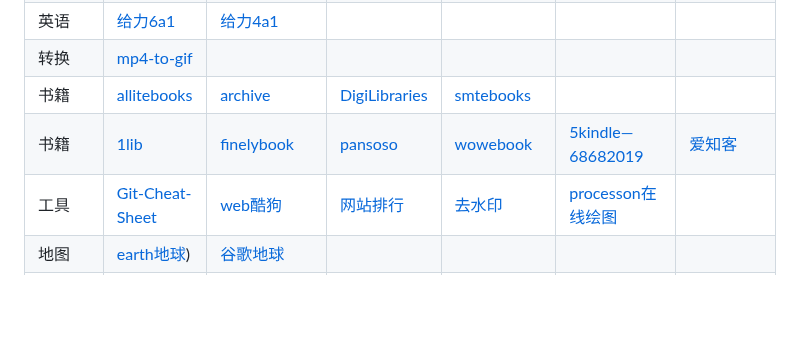
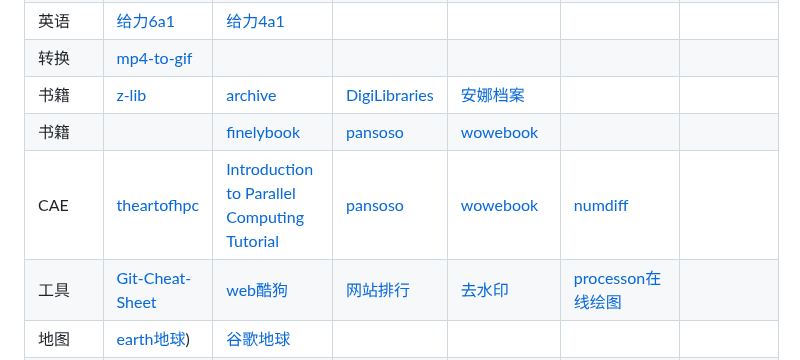
Before and after one commit to china-testing/python_cn_resouce, a Markdown page: addesss.md, the part around the change. Drawn GitHub-style; blank space fills up the shorter version.

Commit message:
Update addesss.md
Add CAE

```diff
--- a/addesss.md
+++ b/addesss.md
@@ -21,8 +21,9 @@
 | 标准论文 | [国家标准](https://std.samr.gov.cn/gb/gbQuery) | [标准网](https://www.biaozhun.org/) | [标准下载](https://www.bzxz.net/) | [HAL](https://hal.science/search/index/?q=slurm&rows=30&language_s=en) |   |
 | 英语 | [给力6a1](https://www.geilien.cn/ebooks/xiangnu/6a/lesson1.html) |  [给力4a1](https://www.geilien.cn/ebooks/xiangnu/4a/lesson1.html) |
 | 转换 | [mp4-to-gif](https://cloudconvert.com/mp4-to-gif) |  |
-| 书籍 | [allitebooks](http://www.allitebooks.com/) | [archive](https://archive.org/details/texts) | [DigiLibraries](http://digilibraries.com/)  | [smtebooks](https://smtebooks.com/) |
-| 书籍 | [1lib](https://1lib.net/) | [finelybook](http://finelybook.com/) | [pansoso](http://www.pansoso.com/) | [wowebook](http://www.wowebook.org/) | [5kindle—68682019](https://5kindle.com/books/29452/) | [爱知客](http://www.izhike.cn/) |
+| 书籍 | [z-lib](https://zh.z-lib.gs/) | [archive](https://archive.org/details/texts) | [DigiLibraries](http://digilibraries.com/)  | [安娜档案](https://tw.annas-archive.org/) |
+| 书籍 | | [finelybook](http://finelybook.com/) | [pansoso](http://www.pansoso.com/) | [wowebook](http://www.wowebook.org/) | []() | []() |
+| CAE | [theartofhpc](https://theartofhpc.com/)  | [Introduction to Parallel Computing Tutorial](https://hpc.llnl.gov/documentation/tutorials/introduction-parallel-computing-tutorial) | [pansoso](http://www.pansoso.com/) | [wowebook](http://www.wowebook.org/) |  [numdiff](https://www.nongnu.org/numdiff/numdiff.html) | []() |
 | 工具 | [Git-Cheat-Sheet](https://github.com/flyhigher139/Git-Cheat-Sheet)  | [web酷狗](http://web.kugou.com/) | [网站排行](http://top.chinaz.com/) | [去水印](https://www.watermarkremover.io/zh/upload) | [processon在线绘图](https://www.processon.com/)
 | 地图 | [earth地球](https://pc.thread0.com/))  | [谷歌地球](https://earth.google.com/web/) | []() | []() | []()
 | 下载 | [savefrom](https://en1.savefrom.net/2ol/) | [cnet下载](https://archive.org/details/texts) | [3322](http://www.3322.cc/sort/index.html) | [pc6](http://www.pc6.com/) | [西西软件](http://www.cr173.com/) | [itmop](http://www.itmop.com/)
```
